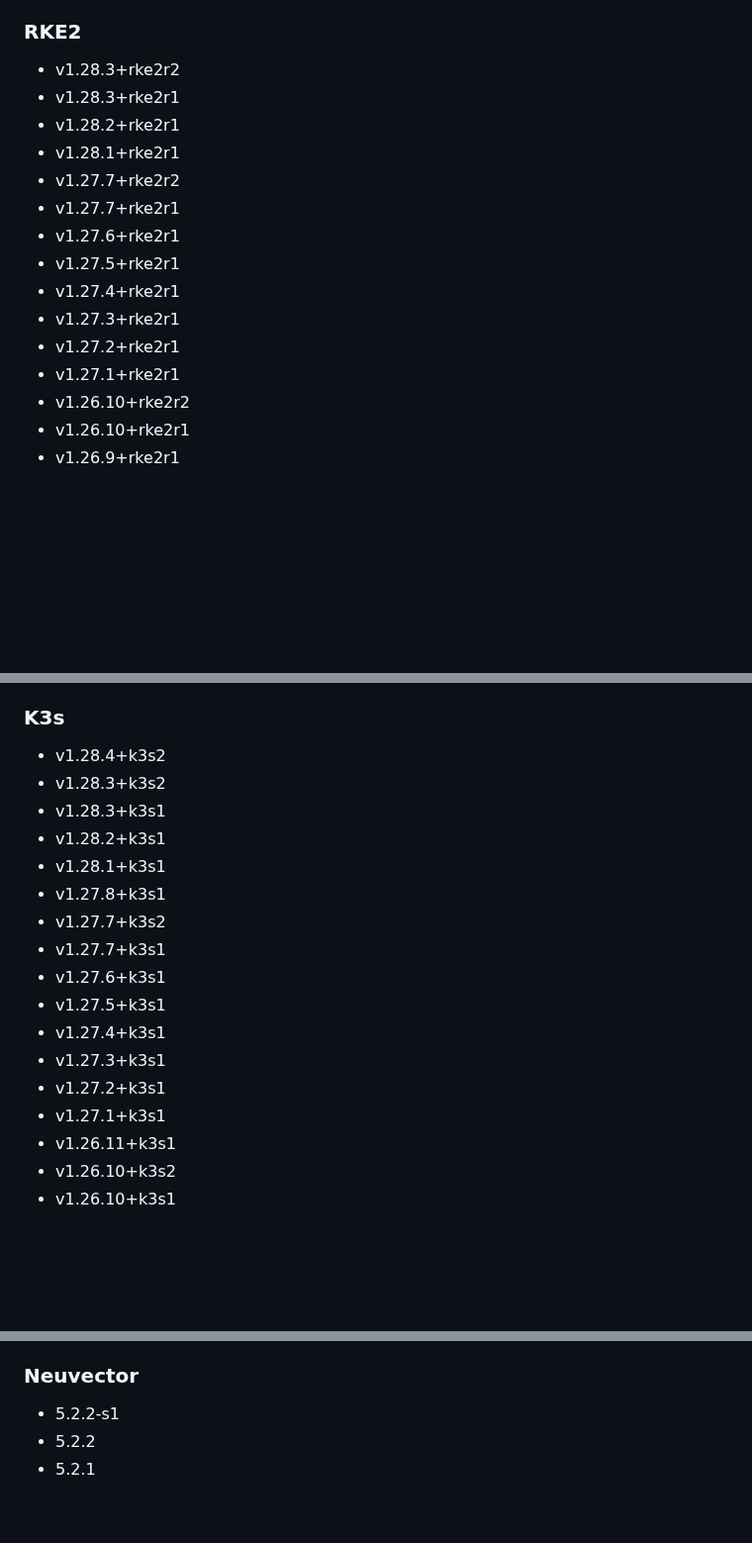
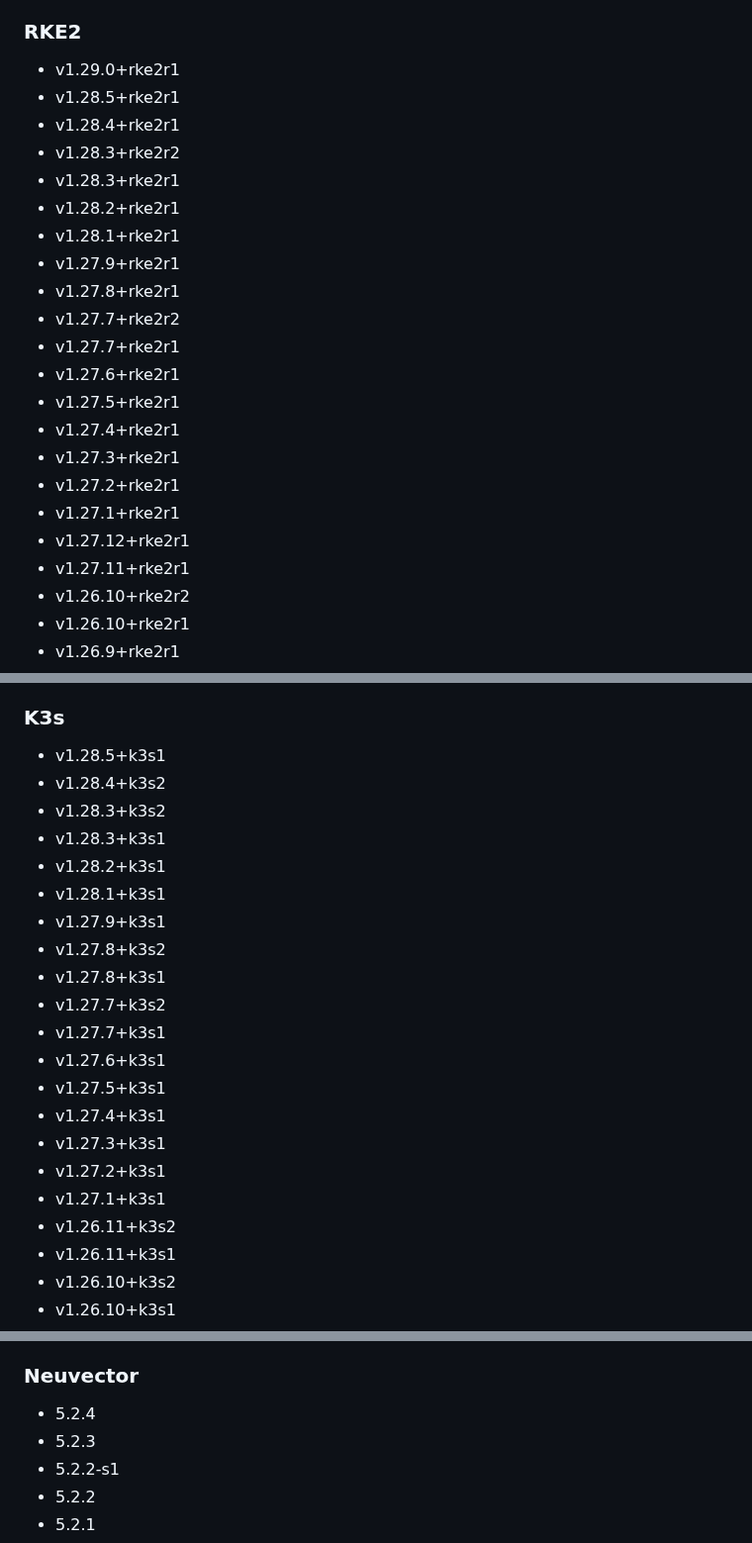
Before and after one commit to rancherfederal/carbide-releases, a Markdown page: SUPPORTED_VERSIONS.md, 3 parts joined by grey strips. Shown at 99% size. Drawn GitHub-style; blank space fills up the shorter version.

```diff
--- a/SUPPORTED_VERSIONS.md
+++ b/SUPPORTED_VERSIONS.md
@@ -41,10 +41,15 @@ This is a list of the supported products/versions of the Rancher Product Portfol
 * v2.5.13
 
 ### RKE2
+* v1.29.0+rke2r1
+* v1.28.5+rke2r1
+* v1.28.4+rke2r1
 * v1.28.3+rke2r2
 * v1.28.3+rke2r1
 * v1.28.2+rke2r1
 * v1.28.1+rke2r1
+* v1.27.9+rke2r1
+* v1.27.8+rke2r1
 * v1.27.7+rke2r2
 * v1.27.7+rke2r1
 * v1.27.6+rke2r1
@@ -53,6 +58,8 @@ This is a list of the supported products/versions of the Rancher Product Portfol
 * v1.27.3+rke2r1
 * v1.27.2+rke2r1
 * v1.27.1+rke2r1
+* v1.27.12+rke2r1
+* v1.27.11+rke2r1
 * v1.26.10+rke2r2
 * v1.26.10+rke2r1
 * v1.26.9+rke2r1
@@ -116,11 +124,14 @@ This is a list of the supported products/versions of the Rancher Product Portfol
 * v1.22.12+rke2r1
 
 ### K3s
+* v1.28.5+k3s1
 * v1.28.4+k3s2
 * v1.28.3+k3s2
 * v1.28.3+k3s1
 * v1.28.2+k3s1
 * v1.28.1+k3s1
+* v1.27.9+k3s1
+* v1.27.8+k3s2
 * v1.27.8+k3s1
 * v1.27.7+k3s2
 * v1.27.7+k3s1
@@ -130,6 +141,7 @@ This is a list of the supported products/versions of the Rancher Product Portfol
 * v1.27.3+k3s1
 * v1.27.2+k3s1
 * v1.27.1+k3s1
+* v1.26.11+k3s2
 * v1.26.11+k3s1
 * v1.26.10+k3s2
 * v1.26.10+k3s1
@@ -263,6 +276,8 @@ This is a list of the supported products/versions of the Rancher Product Portfol
 * v1.0.1
 
 ### Neuvector
+* 5.2.4
+* 5.2.3
 * 5.2.2-s1
 * 5.2.2
 * 5.2.1
```
Also changed, not shown: other parts of SUPPORTED_VERSIONS.md (+4 -0 lines).
